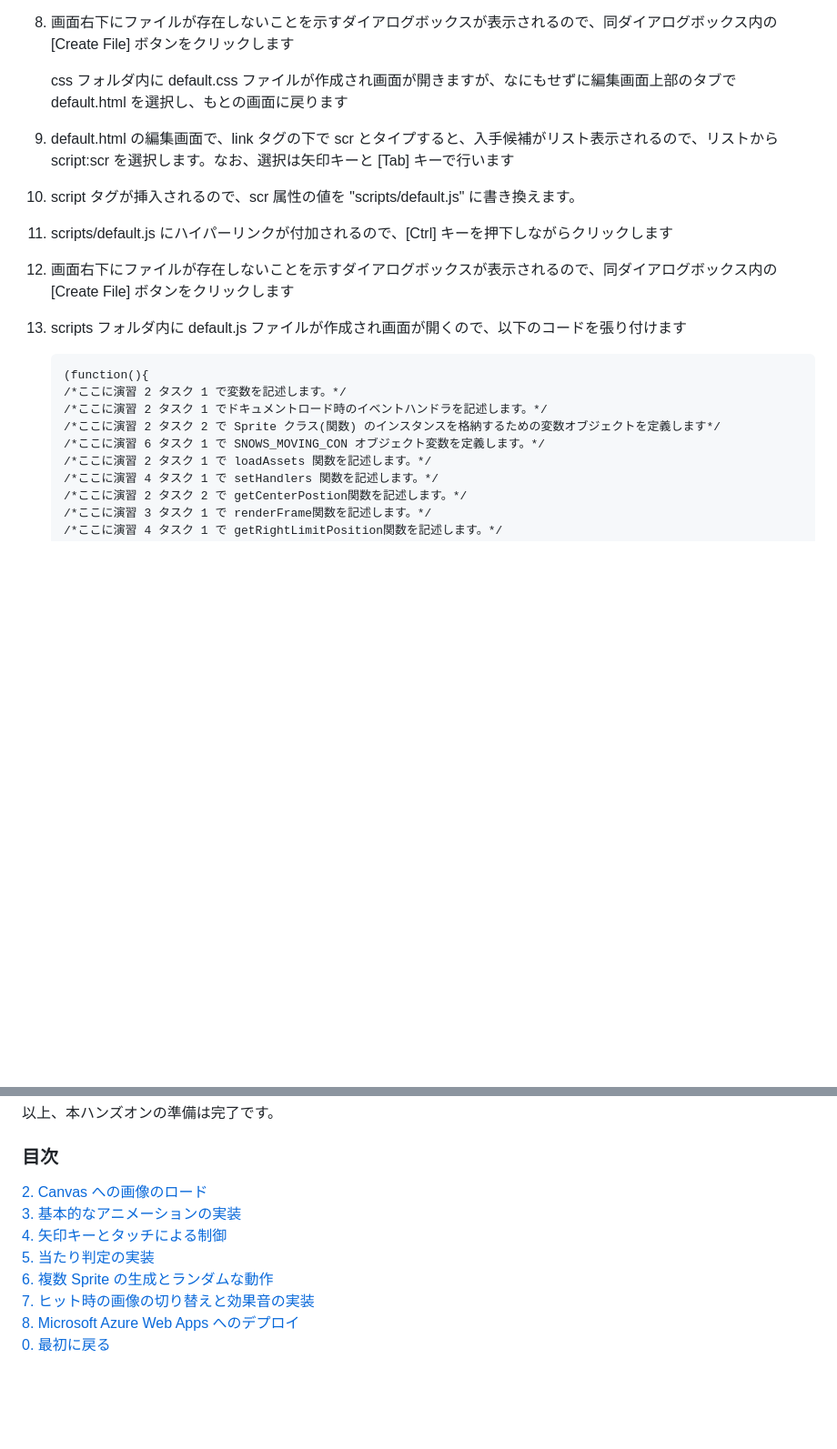
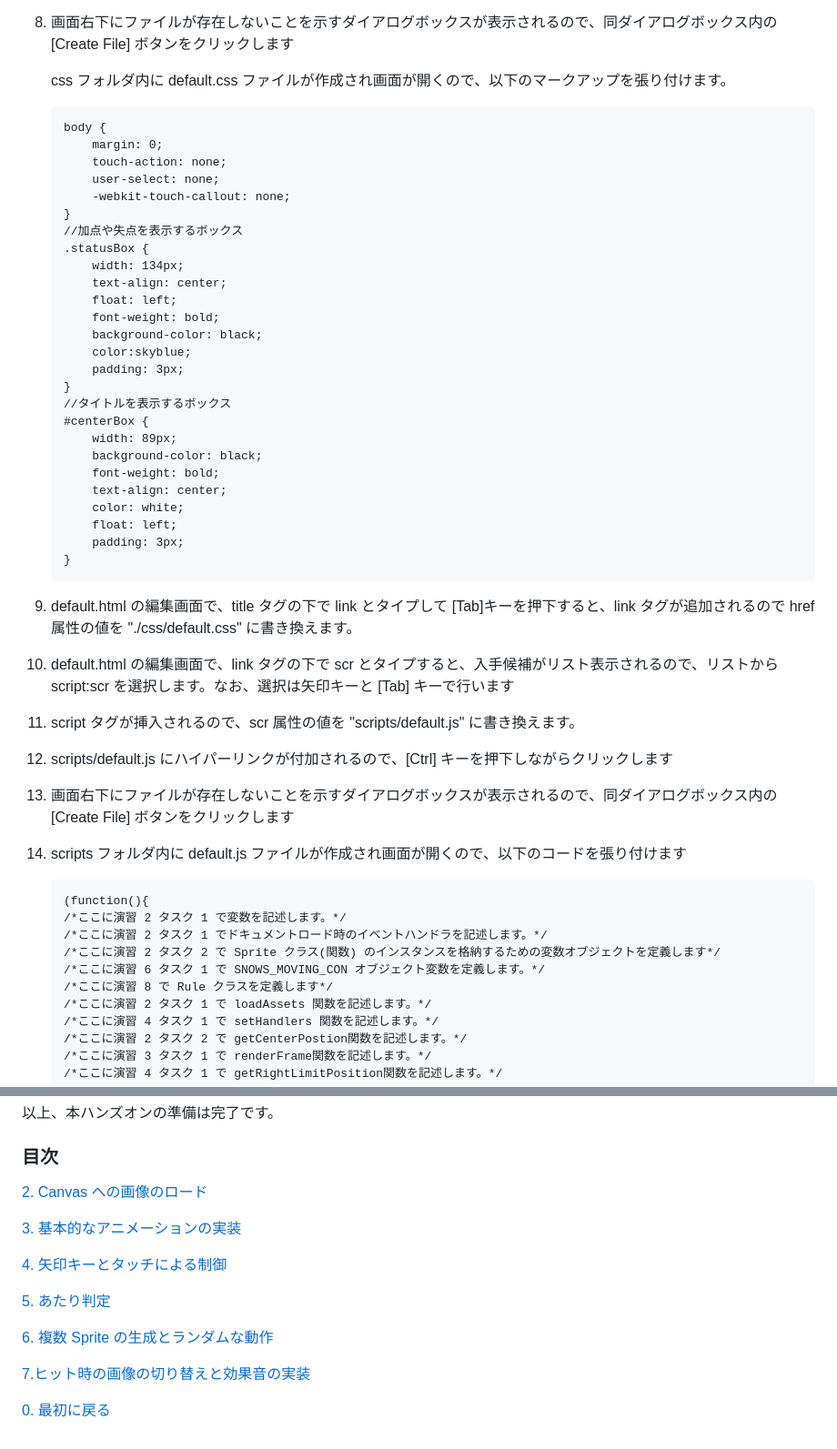
Before and after one commit to osamum/HTML5Game_and_PWA_Handson, a Markdown page: html5_game_HOL01.md, 2 parts joined by grey strips. Shown: that part at 91% size. Drawn GitHub-style; blank space fills up the shorter version.

````diff
--- a/html5_game_HOL01.md
+++ b/html5_game_HOL01.md
@@ -84,13 +84,42 @@ Web ブラウザーで画面を描画するための html ファイルと書式
 7. css/default.css にハイパーリンクが付加されるので、[Ctrl] キーを押下しながらクリックします
 8. 画面右下にファイルが存在しないことを示すダイアログボックスが表示されるので、同ダイアログボックス内の [Create File] ボタンをクリックします
 
-    css フォルダ内に default.css ファイルが作成され画面が開きますが、なにもせずに編集画面上部のタブで default.html を選択し、もとの画面に戻ります
-9. default.html の編集画面で、link タグの下で scr とタイプすると、入手候補がリスト表示されるので、リストから script:scr を選択します。なお、選択は矢印キーと [Tab] キーで行います
-10. script タグが挿入されるので、scr 属性の値を "scripts/default.js" に書き換えます。
-11. scripts/default.js にハイパーリンクが付加されるので、[Ctrl] キーを押下しながらクリックします
-12. 画面右下にファイルが存在しないことを示すダイアログボックスが表示されるので、同ダイアログボックス内の [Create File] ボタンをクリックします
+    css フォルダ内に default.css ファイルが作成され画面が開くので、以下のマークアップを張り付けます。
+    ```
+    body {
+        margin: 0;
+        touch-action: none;
+        user-select: none;
+        -webkit-touch-callout: none;
+    }
+    //加点や失点を表示するボックス
+    .statusBox {
+        width: 134px;
+        text-align: center;
+        float: left;
+        font-weight: bold;
+        background-color: black;
+        color:skyblue;
+        padding: 3px;
+    }
+    //タイトルを表示するボックス
+    #centerBox {
+        width: 89px;
+        background-color: black;
+        font-weight: bold;
+        text-align: center;
+        color: white;
+        float: left;
+        padding: 3px;
+    }
+    ```
+9. default.html の編集画面で、title タグの下で link とタイプして [Tab]キーを押下すると、link タグが追加されるので href 属性の値を "./css/default.css" に書き換えます。
+10. default.html の編集画面で、link タグの下で scr とタイプすると、入手候補がリスト表示されるので、リストから script:scr を選択します。なお、選択は矢印キーと [Tab] キーで行います
+11. script タグが挿入されるので、scr 属性の値を "scripts/default.js" に書き換えます。
+12. scripts/default.js にハイパーリンクが付加されるので、[Ctrl] キーを押下しながらクリックします
+13. 画面右下にファイルが存在しないことを示すダイアログボックスが表示されるので、同ダイアログボックス内の [Create File] ボタンをクリックします
 
-13. scripts フォルダ内に default.js ファイルが作成され画面が開くので、以下のコードを張り付けます
+14. scripts フォルダ内に default.js ファイルが作成され画面が開くので、以下のコードを張り付けます
 
     ```
     (function(){
@@ -98,6 +127,7 @@ Web ブラウザーで画面を描画するための html ファイルと書式
     /*ここに演習 2 タスク 1 でドキュメントロード時のイベントハンドラを記述します。*/
     /*ここに演習 2 タスク 2 で Sprite クラス(関数) のインスタンスを格納するための変数オブジェクトを定義します*/
     /*ここに演習 6 タスク 1 で SNOWS_MOVING_CON オブジェクト変数を定義します。*/
+    /*ここに演習 8 で Rule クラスを定義します*/
     /*ここに演習 2 タスク 1 で loadAssets 関数を記述します。*/
     /*ここに演習 4 タスク 1 で setHandlers 関数を記述します。*/
     /*ここに演習 2 タスク 2 で getCenterPostion関数を記述します。*/
@@ -180,20 +214,17 @@ engrok の実行をを終了するにはキーボードの [Ctrl] + [C] キー
 以上、本ハンズオンの準備は完了です。
 
 ### 目次
-<div style="text-align: right;">
-<a href="html5_game_HOL02.md">2. Canvas への画像のロード</a>
-<br>
-<a href="html5_game_HOL03.md">3. 基本的なアニメーションの実装</a>
-<br>
-<a href="html5_game_HOL04.md">4. 矢印キーとタッチによる制御</a>
-<br>
-<a href="html5_game_HOL05.md">5. 当たり判定の実装</a>
-<br>
-<a href="html5_game_HOL06.md">6. 複数 Sprite の生成とランダムな動作</a>
-<br>
-<a href="html5_game_HOL07.md">7. ヒット時の画像の切り替えと効果音の実装</a>
-<br>
-<a href="html5_game_HOL08.md">8. Microsoft Azure Web Apps へのデプロイ</a>
-</div>
+[2. Canvas への画像のロード](html5_game_HOL02.md)
+
+[3. 基本的なアニメーションの実装](html5_game_HOL03.md)
+
+[4. 矢印キーとタッチによる制御](html5_game_HOL04.md)
+
+[5. あたり判定](html5_game_HOL05.md)
+
+[6. 複数 Sprite の生成とランダムな動作](html5_game_HOL06.md)
+
+[7.ヒット時の画像の切り替えと効果音の実装](html5_game_HOL08.md)
+
 
 [0. 最初に戻る](README.md)
````
Also changed, not shown: other parts of html5_game_HOL01.md (+6 -2 lines), html5_game_HOL02.md (+1 -0 lines), html5_game_HOL06.md (+1 -0 lines), images/screen_top.png, results/ex8/img/snow.png (added), results/ex8/img/snow_man.png (added), results/ex8/img/sp_snow.png (added), 7 other files.
